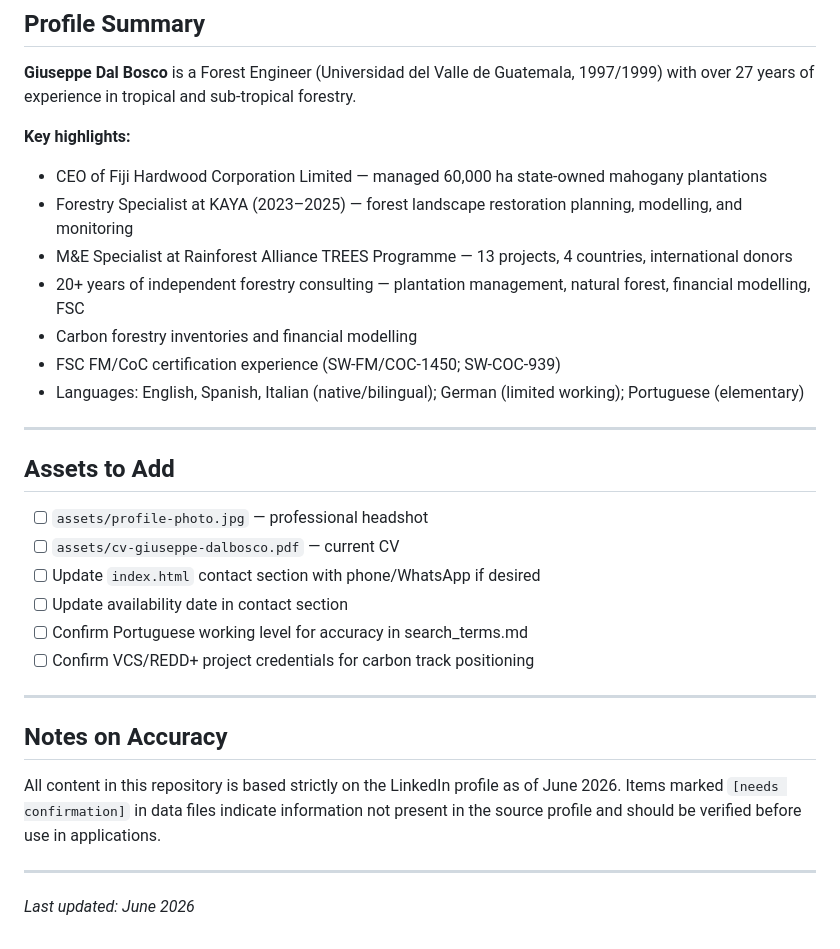
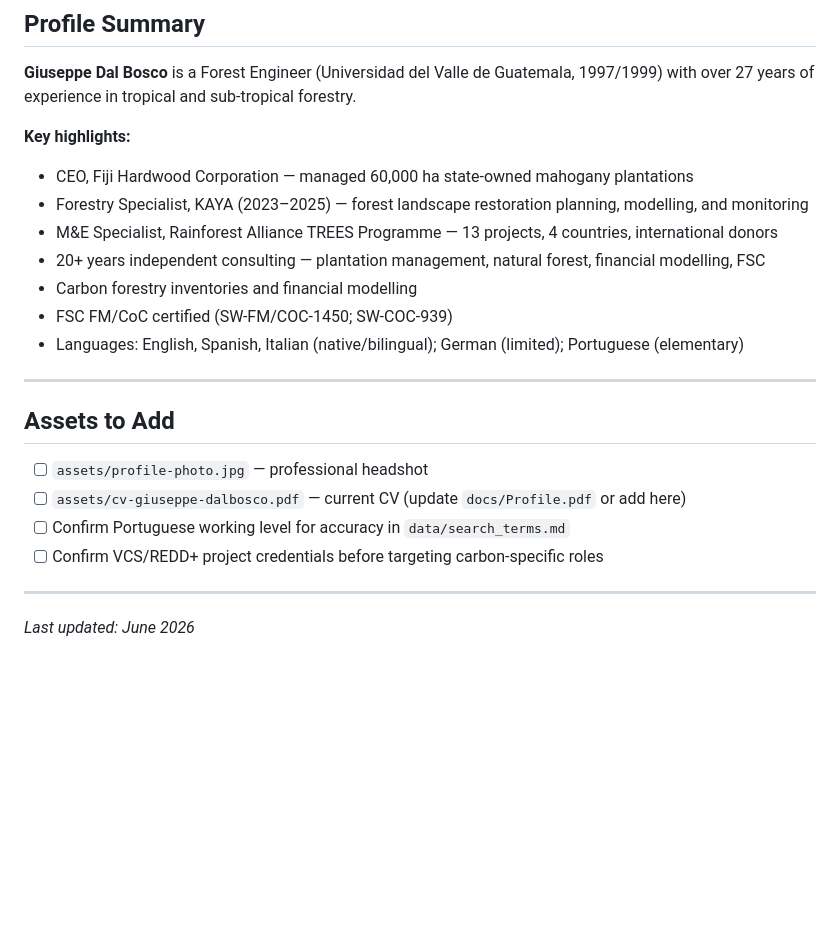
Before and after one commit to ulfboge/giuseppe-dal-bosco, a Markdown page: README.md, the part around one of its changes. Rendered like a GitHub page; blank space fills up the shorter version.

```diff
--- a/README.md
+++ b/README.md
@@ -81,30 +69,22 @@ Status values: `identified` → `scored` → `applied` → `interview` → `offe
 **Giuseppe Dal Bosco** is a Forest Engineer (Universidad del Valle de Guatemala, 1997/1999) with over 27 years of experience in tropical and sub-tropical forestry.
 
 **Key highlights:**
-- CEO of Fiji Hardwood Corporation Limited — managed 60,000 ha state-owned mahogany plantations
-- Forestry Specialist at KAYA (2023–2025) — forest landscape restoration planning, modelling, and monitoring
-- M&E Specialist at Rainforest Alliance TREES Programme — 13 projects, 4 countries, international donors
-- 20+ years of independent forestry consulting — plantation management, natural forest, financial modelling, FSC
+- CEO, Fiji Hardwood Corporation — managed 60,000 ha state-owned mahogany plantations
+- Forestry Specialist, KAYA (2023–2025) — forest landscape restoration planning, modelling, and monitoring
+- M&E Specialist, Rainforest Alliance TREES Programme — 13 projects, 4 countries, international donors
+- 20+ years independent consulting — plantation management, natural forest, financial modelling, FSC
 - Carbon forestry inventories and financial modelling
-- FSC FM/CoC certification experience (SW-FM/COC-1450; SW-COC-939)
-- Languages: English, Spanish, Italian (native/bilingual); German (limited working); Portuguese (elementary)
+- FSC FM/CoC certified (SW-FM/COC-1450; SW-COC-939)
+- Languages: English, Spanish, Italian (native/bilingual); German (limited); Portuguese (elementary)
 
 ---
 
 ## Assets to Add
 
 - [ ] `assets/profile-photo.jpg` — professional headshot
-- [ ] `assets/cv-giuseppe-dalbosco.pdf` — current CV
-- [ ] Update `index.html` contact section with phone/WhatsApp if desired
-- [ ] Update availability date in contact section
-- [ ] Confirm Portuguese working level for accuracy in search_terms.md
-- [ ] Confirm VCS/REDD+ project credentials for carbon track positioning
-
----
-
-## Notes on Accuracy
-
-All content in this repository is based strictly on the LinkedIn profile as of June 2026. Items marked `[needs confirmation]` in data files indicate information not present in the source profile and should be verified before use in applications.
+- [ ] `assets/cv-giuseppe-dalbosco.pdf` — current CV (update `docs/Profile.pdf` or add here)
+- [ ] Confirm Portuguese working level for accuracy in `data/search_terms.md`
+- [ ] Confirm VCS/REDD+ project credentials before targeting carbon-specific roles
 
 ---
 
```
Also changed, not shown: other parts of README.md (+36 -48 lines), CLAUDE.md (added, +124 -0 lines), data/automation_ideas.md (+16 -4 lines).
